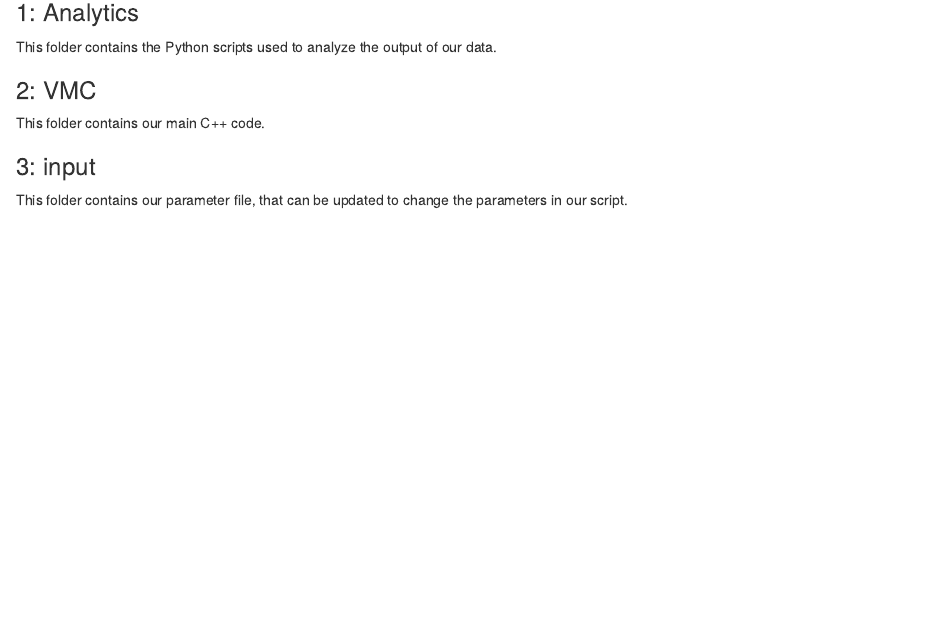
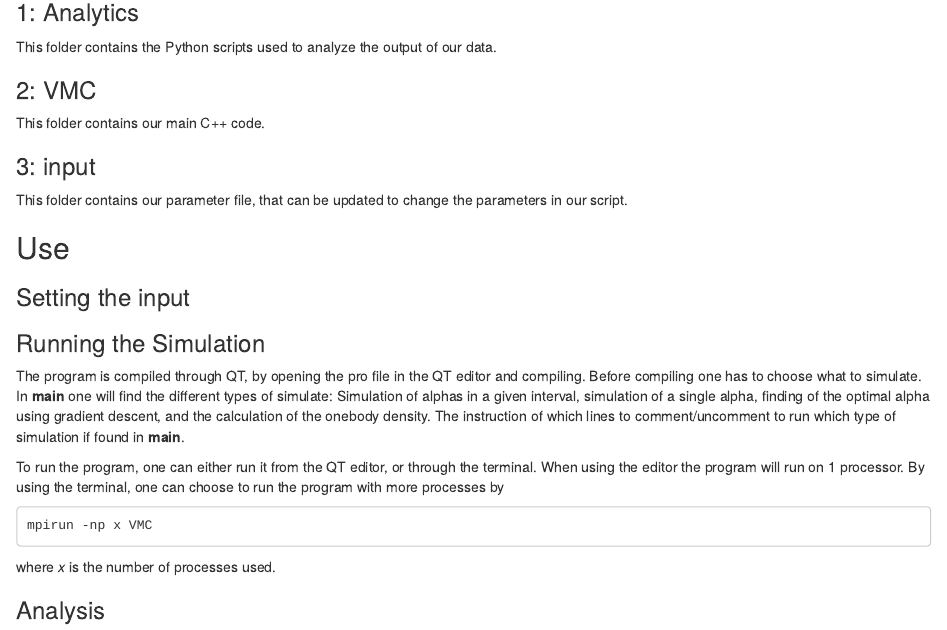
Before and after one commit to dulte/CompPhys2, an R Markdown document (Project1/src/README.rmd): the page in a window 1100 px wide, from 160 px down. Rendered offline with R 4.5, knitr and Pandoc, with nearby package versions.

Commit message:
Update README.rmd

````diff
--- a/Project1/src/README.rmd
+++ b/Project1/src/README.rmd
@@ -13,3 +13,18 @@ This folder contains our main C++ code.
 ### 3: input
 This folder contains our parameter file, that can be updated to
 change the parameters in our script.
+
+## Use
+### Setting the input
+
+### Running the Simulation
+The program is compiled through QT, by opening the pro file in the QT editor and compiling. Before compiling one has to choose what to simulate. In **main** one will find the different types of simulate: Simulation of alphas in a given interval, simulation of a single alpha, finding of the optimal alpha using gradient descent, and the calculation of the onebody density. The instruction of which lines to comment/uncomment to run which type of simulation if found in **main**.
+
+To run the program, one can either run it from the QT editor, or through the terminal. When using the editor the program will run on 1 processor. By using the terminal, one can choose to run the program with more processes by
+
+```
+mpirun -np x VMC
+```
+where *x* is the number of processes used.
+
+### Analysis
````
